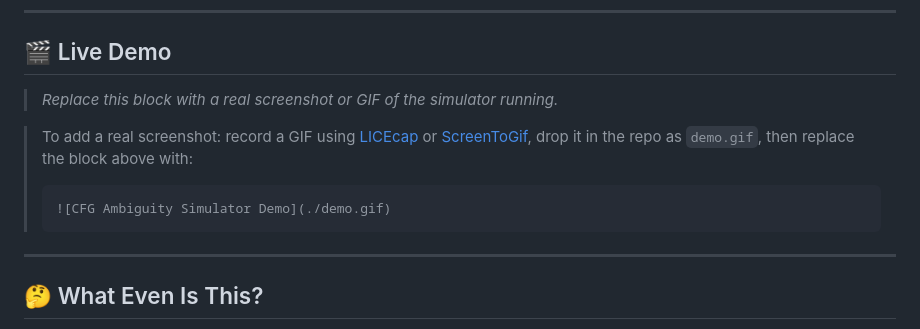
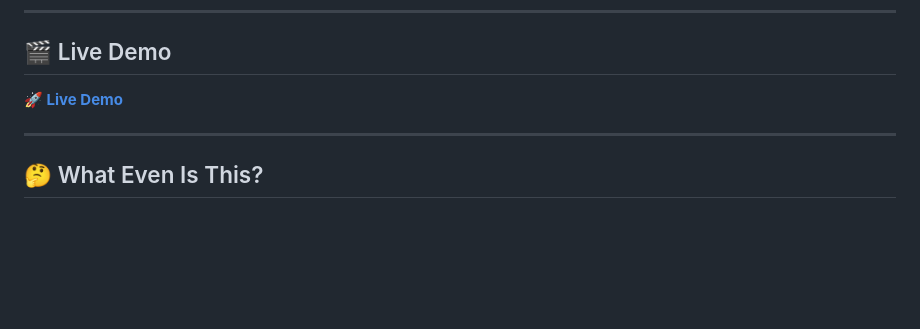
Before and after one commit to hMiZ-STD/TOC-Assignment, a Markdown page: README.md, the part around the change. GitHub-like rendering; blank space fills up the shorter version.

````diff
--- a/README.md
+++ b/README.md
@@ -23,13 +23,7 @@ two completely different parse trees for the same input and ruins your entire co
 ---
 
 ## 🎬 Live Demo
-
-> *Replace this block with a real screenshot or GIF of the simulator running.*
-
-> To add a real screenshot: record a GIF using [LICEcap](https://www.cockos.com/licecap/) or [ScreenToGif](https://www.screentogif.com/), drop it in the repo as `demo.gif`, then replace the block above with:
-> ```md
-> ![CFG Ambiguity Simulator Demo](./demo.gif)
-> ```
+[**🚀 Live Demo**](https://hMiZ-STD.github.io/TOC-Assignment/)
 
 ---
 
````
